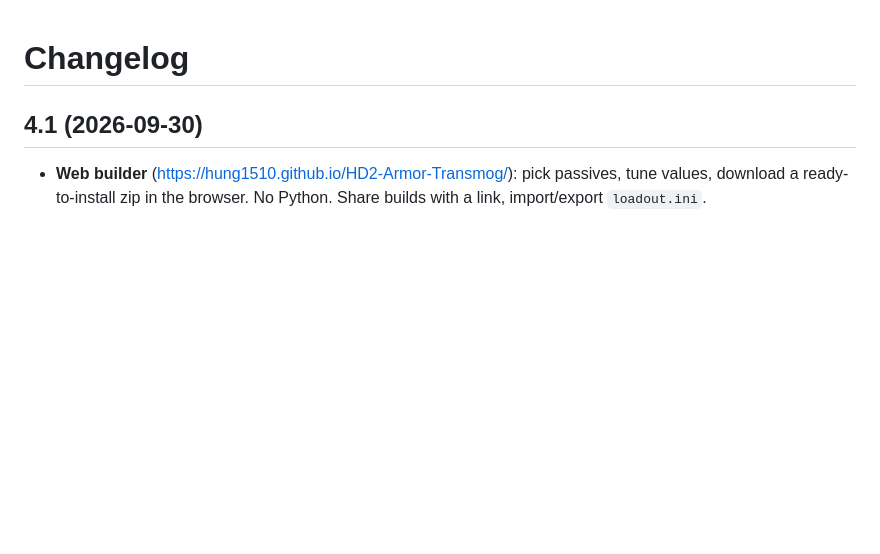
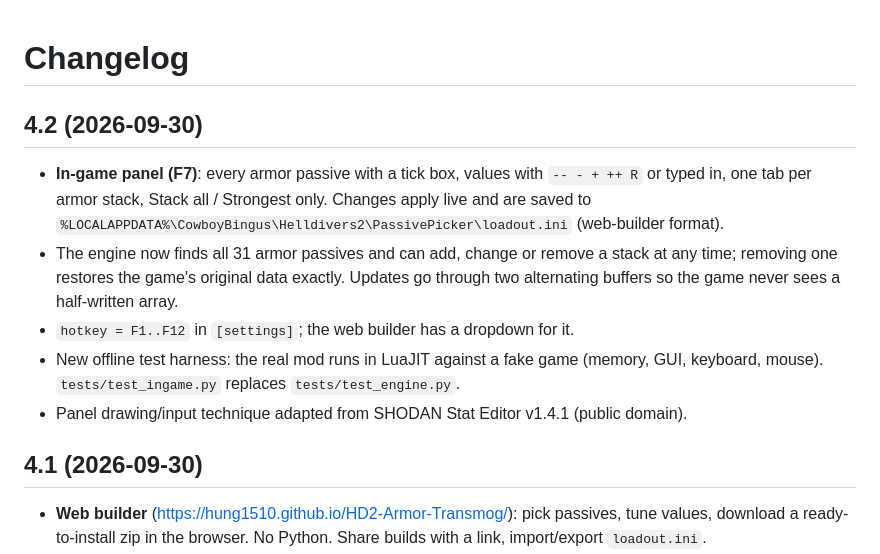
Before and after one commit to Hung1510/HD2-Armor-Transmog, a Markdown page: CHANGELOG.md, the part around the change. GitHub-like rendering; blank space fills up the shorter version.

```diff
--- a/CHANGELOG.md
+++ b/CHANGELOG.md
@@ -1,4 +1,11 @@
 # Changelog
+
+## 4.2 (2026-09-30)
+- **In-game panel (F7)**: every armor passive with a tick box, values with `-- - + ++ R` or typed in, one tab per armor stack, Stack all / Strongest only. Changes apply live and are saved to `%LOCALAPPDATA%\CowboyBingus\Helldivers2\PassivePicker\loadout.ini` (web-builder format).
+- The engine now finds all 31 armor passives and can add, change or remove a stack at any time; removing one restores the game's original data exactly. Updates go through two alternating buffers so the game never sees a half-written array.
+- `hotkey = F1..F12` in `[settings]`; the web builder has a dropdown for it.
+- New offline test harness: the real mod runs in LuaJIT against a fake game (memory, GUI, keyboard, mouse). `tests/test_ingame.py` replaces `tests/test_engine.py`.
+- Panel drawing/input technique adapted from SHODAN Stat Editor v1.4.1 (public domain).
 
 ## 4.1 (2026-09-30)
 - **Web builder** (https://hung1510.github.io/HD2-Armor-Transmog/): pick passives, tune values, download a ready-to-install zip in the browser. No Python. Share builds with a link, import/export `loadout.ini`.
```
Also changed, not shown: README.md (+25 -8 lines), TESTING.md (+5 -0 lines), docs/img/panel-preview.png (added), 14 other files.
